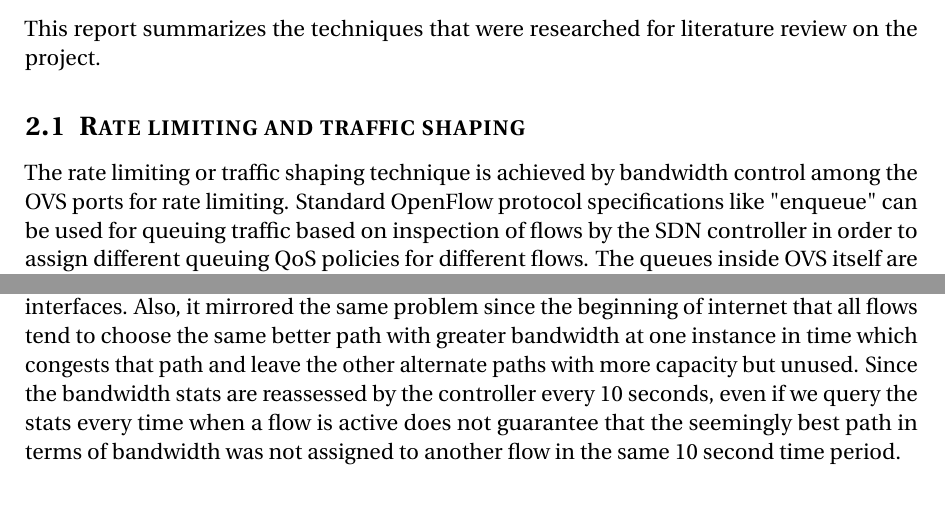
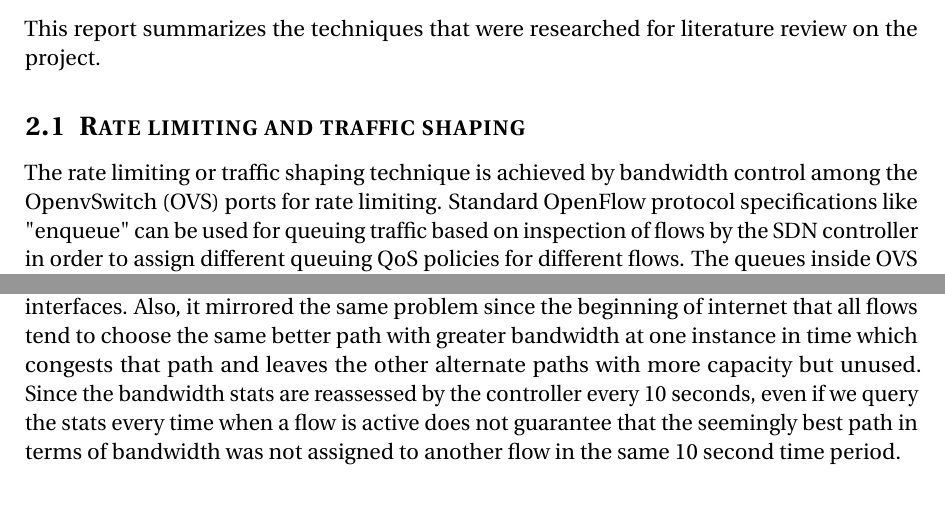
Before and after one commit to Sumairah92/Latex-Reports, a LaTeX document (Smartgrid.tex): two parts of pages 4 and 22 of 24, joined at a grey line, cut so that both start at the same text. Compiled offline with pdfLaTeX.

Commit message:
Added files via upload

```diff
--- a/Smartgrid.tex
+++ b/Smartgrid.tex
@@ -96,7 +96,7 @@ This report is organized as follows. Section 2 presents the literature review on
 This report summarizes the techniques that were researched for literature review on the project.
 
 \subsection{Rate limiting and traffic shaping}
-The rate limiting or traffic shaping technique is achieved by bandwidth control among the OVS ports for rate limiting. Standard OpenFlow protocol specifications like "enqueue" can be used for queuing traffic based on inspection of flows by the SDN controller in order to assign different queuing QoS policies for different flows. The queues inside OVS itself are configured by an administrator of OpenFlow versions less than 3.0 while versions 3.0 and above introduce "OF-Config" that will make this process much easier \cite{bigswitch}.
+The rate limiting or traffic shaping technique is achieved by bandwidth control among the OpenvSwitch (OVS) ports for rate limiting. Standard OpenFlow protocol specifications like "enqueue" can be used for queuing traffic based on inspection of flows by the SDN controller in order to assign different queuing QoS policies for different flows. The queues inside OVS itself are configured by an administrator of OpenFlow versions less than 3.0 while versions 3.0 and above introduce "OF-Config" that will make this process much easier \cite{bigswitch}.
 \\
 \\
 Since only bandwidth guaratees and FIFO scheduling is not enough to provide QoS guarantees in SDN, using multiple packet schedulers of Linux kernel e.g., Hierarchical Token Bucket, Randonly Early detection and Stochastic Fairness queuing can be utilized to overcome packet scheduling issues. The strong traffic control system of Linux can be used to provide traffic shaping, queuing and congestion avoidance. This approach would require data path extensions for OpenFlow for kernel space queues \cite{scheduler}.
@@ -411,7 +411,7 @@ The default modules of Floodlight controller do not have the capability to perfo
 \subsection{Bandwidth design decision}
 There is also a design decision involved which is the time interval at which the controller statistics module reassesses the bandwidth at the links. The default time used by the controller is 10 seconds and the application uses the default setting. According to Floodlight, the statistics provide a ballpark figure. OpenFlow does not provide any statistics which have the notion of time and the controller needs to calculate bandwidth using raw byte counters at two instances in time and return the value if requested using the statistics module. The 10 second time serves as a tradeoff between getting less error prone bandwidth calculation (to make control plane latency insignificant) and overburdening the switches with statistics requests by the controller to get real time bandwidth \cite{stats}.
 \subsection{Dynamic path changing}
-The initial experiment setup changed the path for each flow dynamically based on link bandwidth every 10 seconds if a better path was available. This was not scalable since changing the path continuously does incur overhead at both the northbound and southbound interfaces. Also, it mirrored the same problem since the beginning of internet that all flows tend to choose the same better path with greater bandwidth at one instance in time which congests that path and leave the other alternate paths with more capacity but unused. Since the bandwidth stats are reassessed by the controller every 10 seconds, even if we query the stats every time when a flow is active does not guarantee that the seemingly best path in terms of bandwidth was not assigned to another flow in the same 10 second time period.
+The initial experiment setup changed the path for each flow dynamically based on link bandwidth every 10 seconds if a better path was available. This was not scalable since changing the path continuously does incur overhead at both the northbound and southbound interfaces. Also, it mirrored the same problem since the beginning of internet that all flows tend to choose the same better path with greater bandwidth at one instance in time which congests that path and leaves the other alternate paths with more capacity but unused. Since the bandwidth stats are reassessed by the controller every 10 seconds, even if we query the stats every time when a flow is active does not guarantee that the seemingly best path in terms of bandwidth was not assigned to another flow in the same 10 second time period.
 
 \section{Learning Outcomes}
 The learning outcomes from this project were the following:
```
Also changed, not shown: Smartgrid.pdf, Smartgrid.tex (4 more changed lines), 2 other files.
